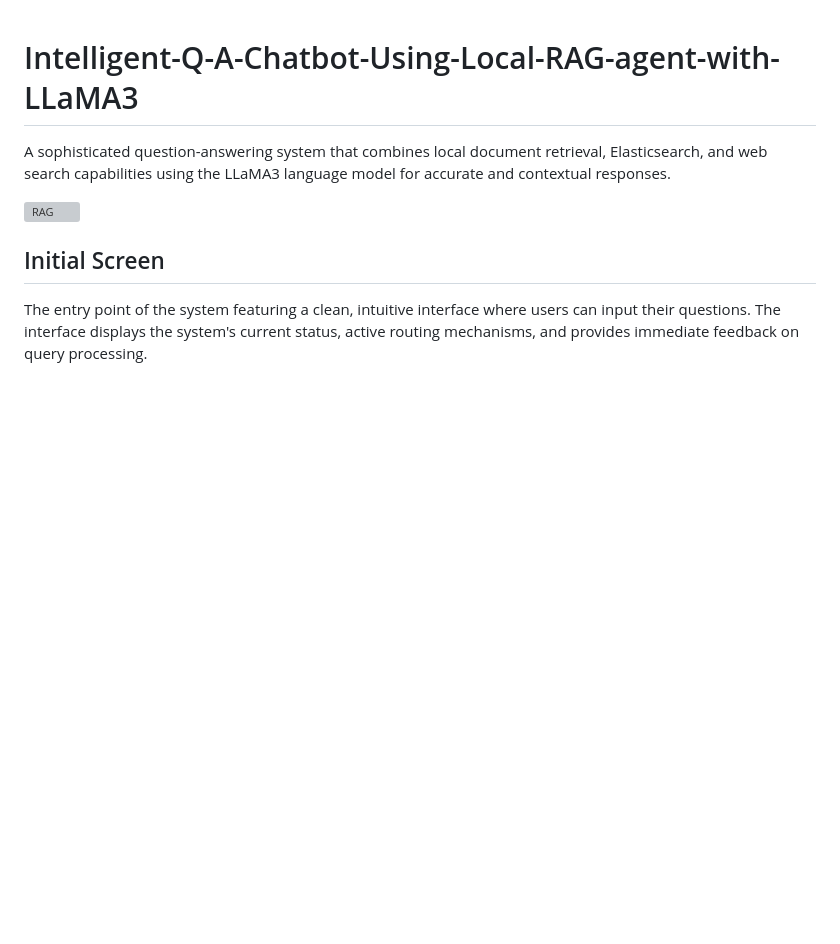
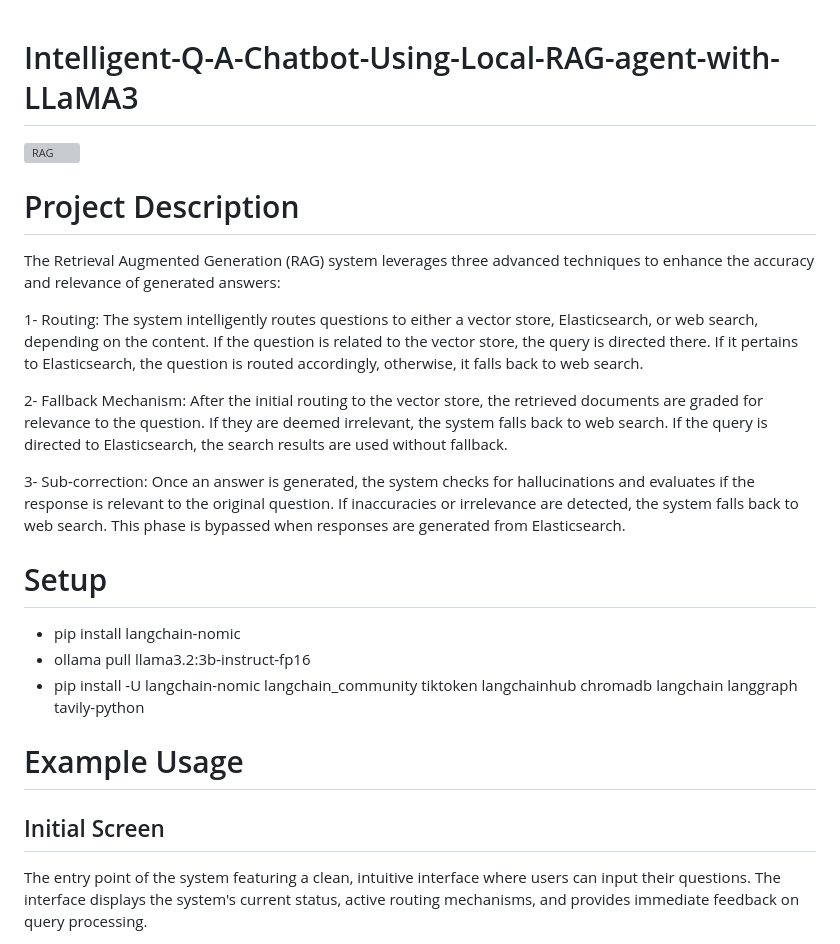
Before and after one commit to Shaabanm2018/RAG-Based-Chatpot, a Markdown page: README.md, the part around the change. GitHub-like rendering; blank space fills up the shorter version; grey boxes are pictures that could not be loaded.

```diff
--- a/README.md
+++ b/README.md
@@ -1,7 +1,21 @@
 # Intelligent-Q-A-Chatbot-Using-Local-RAG-agent-with-LLaMA3
-A sophisticated question-answering system that combines local document retrieval, Elasticsearch, and web search capabilities using the LLaMA3 language model for accurate and contextual responses.
+![RAG](https://github.com/user-attachments/assets/61b1245b-b955-4fbb-99db-7d41cdd7f96b)
 
-![RAG](https://github.com/user-attachments/assets/61b1245b-b955-4fbb-99db-7d41cdd7f96b)
+# Project Description
+The Retrieval Augmented Generation (RAG) system leverages three advanced techniques to enhance the accuracy and relevance of generated answers:
+
+1- Routing: The system intelligently routes questions to either a vector store, Elasticsearch, or web search, depending on the content. If the question is related to the vector store, the query is directed there. If it pertains to Elasticsearch, the question is routed accordingly, otherwise, it falls back to web search.
+
+2- Fallback Mechanism: After the initial routing to the vector store, the retrieved documents are graded for relevance to the question. If they are deemed irrelevant, the system falls back to web search. If the query is directed to Elasticsearch, the search results are used without fallback.
+
+3- Sub-correction: Once an answer is generated, the system checks for hallucinations and evaluates if the response is relevant to the original question. If inaccuracies or irrelevance are detected, the system falls back to web search. This phase is bypassed when responses are generated from Elasticsearch.
+
+# Setup
+- pip install langchain-nomic
+- ollama pull llama3.2:3b-instruct-fp16
+- pip install -U langchain-nomic langchain_community tiktoken langchainhub chromadb langchain langgraph tavily-python
+
+# Example Usage
 
 ## Initial Screen
 The entry point of the system featuring a clean, intuitive interface where users can input their questions. The interface displays the system's current status, active routing mechanisms, and provides immediate feedback on query processing.
```
